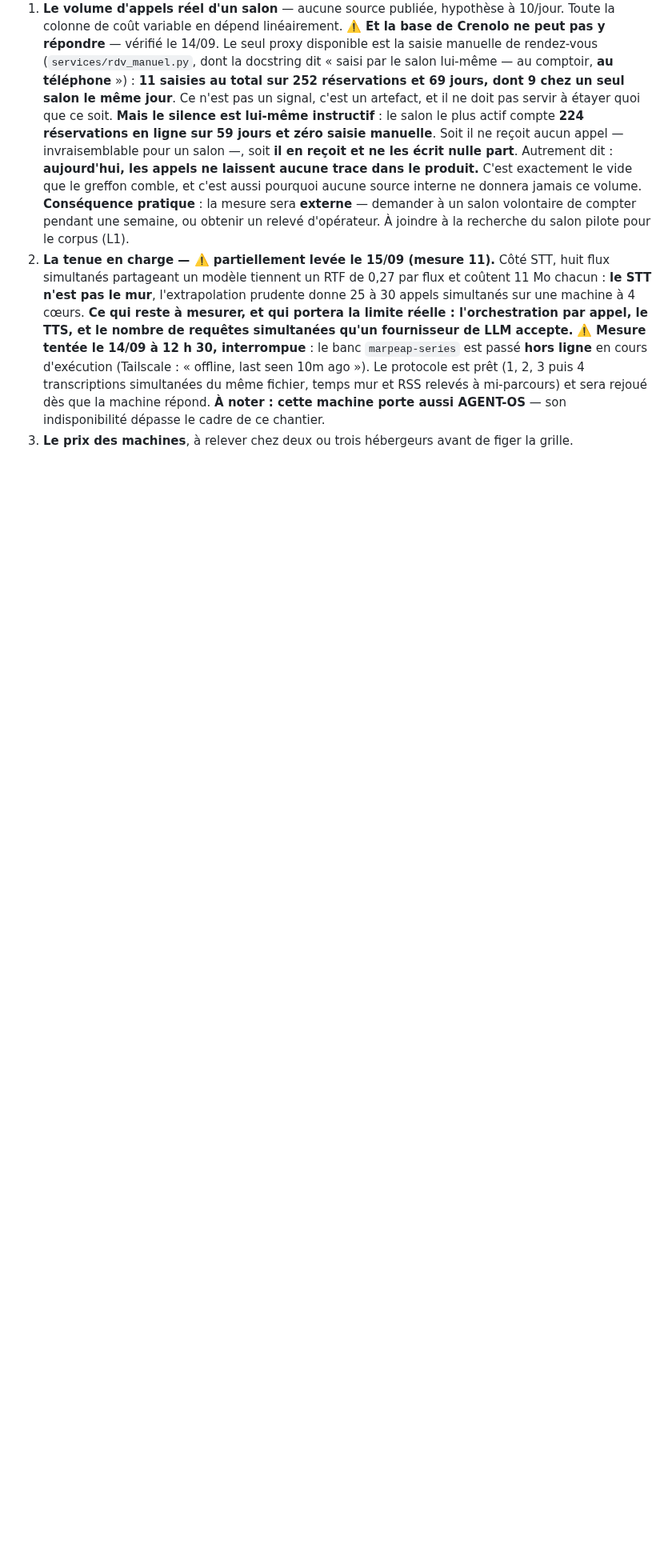
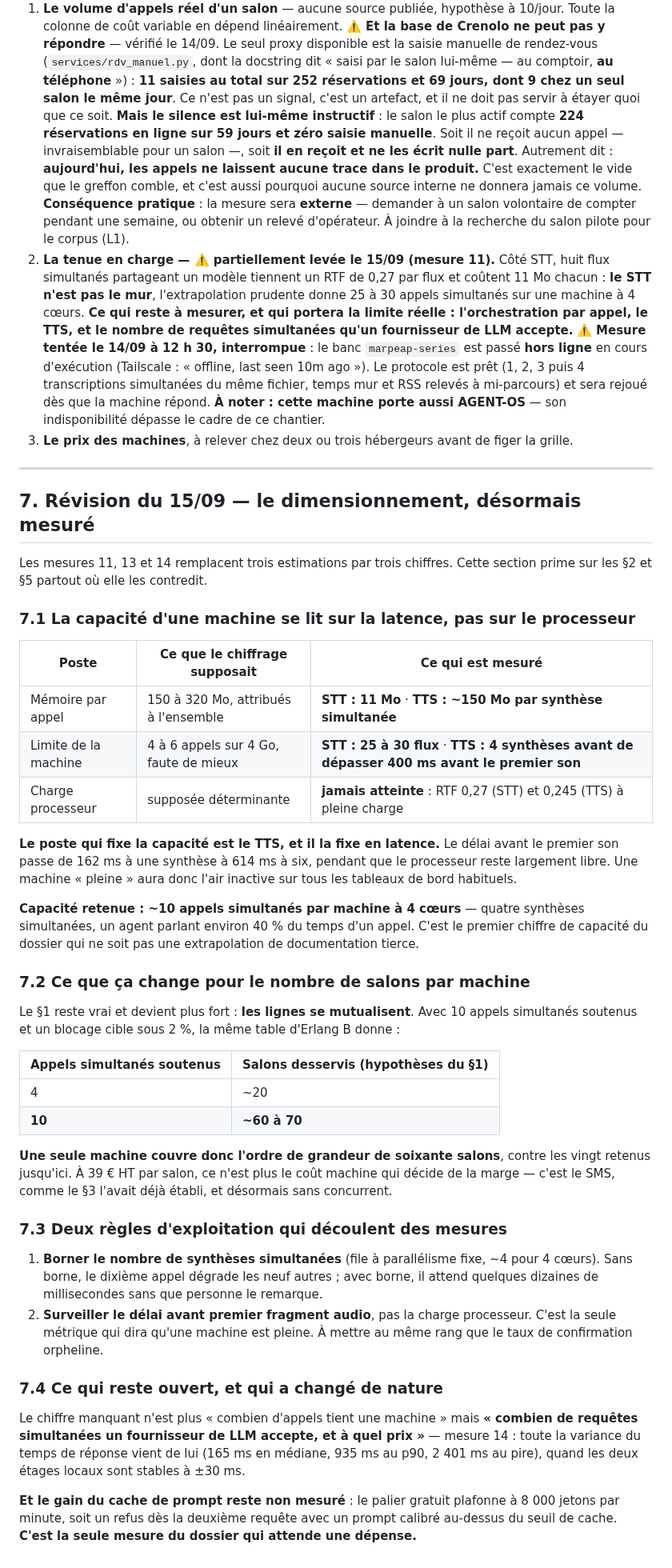
Before and after one commit to marpeap/voice_pipeline, a Markdown page: docs/11-CHIFFRAGE.md, the part around the change. Shown at 80% size. Drawn GitHub-style; blank space fills up the shorter version.

Commit message:
Chiffrage revise : une machine porte soixante salons, pas vingt
Les mesures 11, 13 et 14 remplacent trois estimations par trois chiffres, et la
conclusion change d'echelle. La memoire par appel n'etait pas celle du STT
(11 Mo) mais celle du TTS (150 Mo par synthese). La limite n'est pas le
processeur, jamais atteint, mais la latence du TTS : quatre syntheses
simultanees avant de depasser 400 ms avant le premier son. Une machine pleine
aura donc l'air inactive sur tous les tableaux de bord habituels — d'ou la regle
de surveiller le delai avant premier fragment, pas la charge.

Capacite retenue : dix appels simultanes par machine a quatre coeurs, donc de
l'ordre de soixante salons par la table d'Erlang B, contre vingt retenus
jusqu'ici. A 39 EUR par salon, le cout machine cesse d'etre un sujet : le SMS
reste le premier poste, sans concurrent.

Le chiffre manquant a change de nature. Ce n'est plus « combien d'appels tient
une machine » mais « combien de requetes simultanees un fournisseur de LLM
accepte » — toute la variance du temps de reponse vient de lui.

```diff
--- a/docs/11-CHIFFRAGE.md
+++ b/docs/11-CHIFFRAGE.md
@@ -98,3 +98,43 @@ Le prix d'un VPS à 4 Go n'est **pas vérifié** dans cette recherche — les gr
 2. **La tenue en charge — ⚠️ partiellement levée le 15/09 (mesure 11).** Côté STT, huit flux simultanés partageant un modèle tiennent un RTF de 0,27 par flux et coûtent 11 Mo chacun : **le STT n'est pas le mur**, l'extrapolation prudente donne 25 à 30 appels simultanés sur une machine à 4 cœurs. **Ce qui reste à mesurer, et qui portera la limite réelle : l'orchestration par appel, le TTS, et le nombre de requêtes simultanées qu'un fournisseur de LLM accepte.**
    ⚠️ **Mesure tentée le 14/09 à 12 h 30, interrompue** : le banc `marpeap-series` est passé **hors ligne** en cours d'exécution (Tailscale : « offline, last seen 10m ago »). Le protocole est prêt (1, 2, 3 puis 4 transcriptions simultanées du même fichier, temps mur et RSS relevés à mi-parcours) et sera rejoué dès que la machine répond. **À noter : cette machine porte aussi AGENT-OS** — son indisponibilité dépasse le cadre de ce chantier.
 3. **Le prix des machines**, à relever chez deux ou trois hébergeurs avant de figer la grille.
+
+---
+
+## 7. Révision du 15/09 — le dimensionnement, désormais mesuré
+
+Les mesures 11, 13 et 14 remplacent trois estimations par trois chiffres. Cette section prime sur les §2 et §5 partout où elle les contredit.
+
+### 7.1 La capacité d'une machine se lit sur la latence, pas sur le processeur
+
+| Poste | Ce que le chiffrage supposait | **Ce qui est mesuré** |
+|---|---|---|
+| Mémoire par appel | 150 à 320 Mo, attribués à l'ensemble | **STT : 11 Mo** · **TTS : ~150 Mo par synthèse simultanée** |
+| Limite de la machine | 4 à 6 appels sur 4 Go, faute de mieux | **STT : 25 à 30 flux** · **TTS : 4 synthèses avant de dépasser 400 ms avant le premier son** |
+| Charge processeur | supposée déterminante | **jamais atteinte** : RTF 0,27 (STT) et 0,245 (TTS) à pleine charge |
+
+**Le poste qui fixe la capacité est le TTS, et il la fixe en latence.** Le délai avant le premier son passe de 162 ms à une synthèse à 614 ms à six, pendant que le processeur reste largement libre. Une machine « pleine » aura donc l'air inactive sur tous les tableaux de bord habituels.
+
+**Capacité retenue : ~10 appels simultanés par machine à 4 cœurs** — quatre synthèses simultanées, un agent parlant environ 40 % du temps d'un appel. C'est le premier chiffre de capacité du dossier qui ne soit pas une extrapolation de documentation tierce.
+
+### 7.2 Ce que ça change pour le nombre de salons par machine
+
+Le §1 reste vrai et devient plus fort : **les lignes se mutualisent**. Avec 10 appels simultanés soutenus et un blocage cible sous 2 %, la même table d'Erlang B donne :
+
+| Appels simultanés soutenus | Salons desservis (hypothèses du §1) |
+|---|---|
+| 4 | ~20 |
+| **10** | **~60 à 70** |
+
+**Une seule machine couvre donc l'ordre de grandeur de soixante salons**, contre les vingt retenus jusqu'ici. À 39 € HT par salon, ce n'est plus le coût machine qui décide de la marge — c'est le SMS, comme le §3 l'avait déjà établi, et désormais sans concurrent.
+
+### 7.3 Deux règles d'exploitation qui découlent des mesures
+
+1. **Borner le nombre de synthèses simultanées** (file à parallélisme fixe, ~4 pour 4 cœurs). Sans borne, le dixième appel dégrade les neuf autres ; avec borne, il attend quelques dizaines de millisecondes sans que personne le remarque.
+2. **Surveiller le délai avant premier fragment audio**, pas la charge processeur. C'est la seule métrique qui dira qu'une machine est pleine. À mettre au même rang que le taux de confirmation orpheline.
+
+### 7.4 Ce qui reste ouvert, et qui a changé de nature
+
+Le chiffre manquant n'est plus « combien d'appels tient une machine » mais **« combien de requêtes simultanées un fournisseur de LLM accepte, et à quel prix »** — mesure 14 : toute la variance du temps de réponse vient de lui (165 ms en médiane, 935 ms au p90, 2 401 ms au pire), quand les deux étages locaux sont stables à ±30 ms.
+
+**Et le gain du cache de prompt reste non mesuré** : le palier gratuit plafonne à 8 000 jetons par minute, soit un refus dès la deuxième requête avec un prompt calibré au-dessus du seuil de cache. **C'est la seule mesure du dossier qui attende une dépense.**
```
